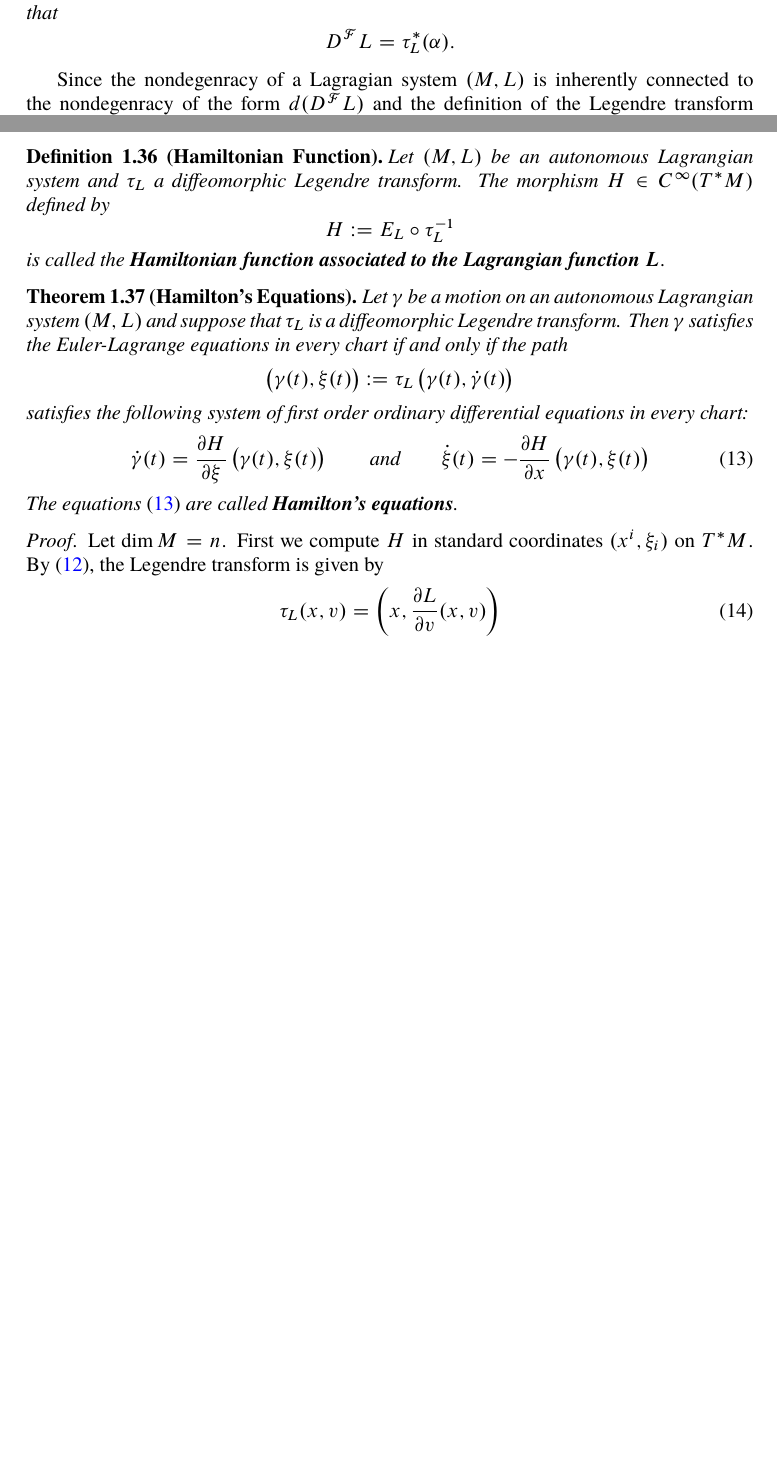
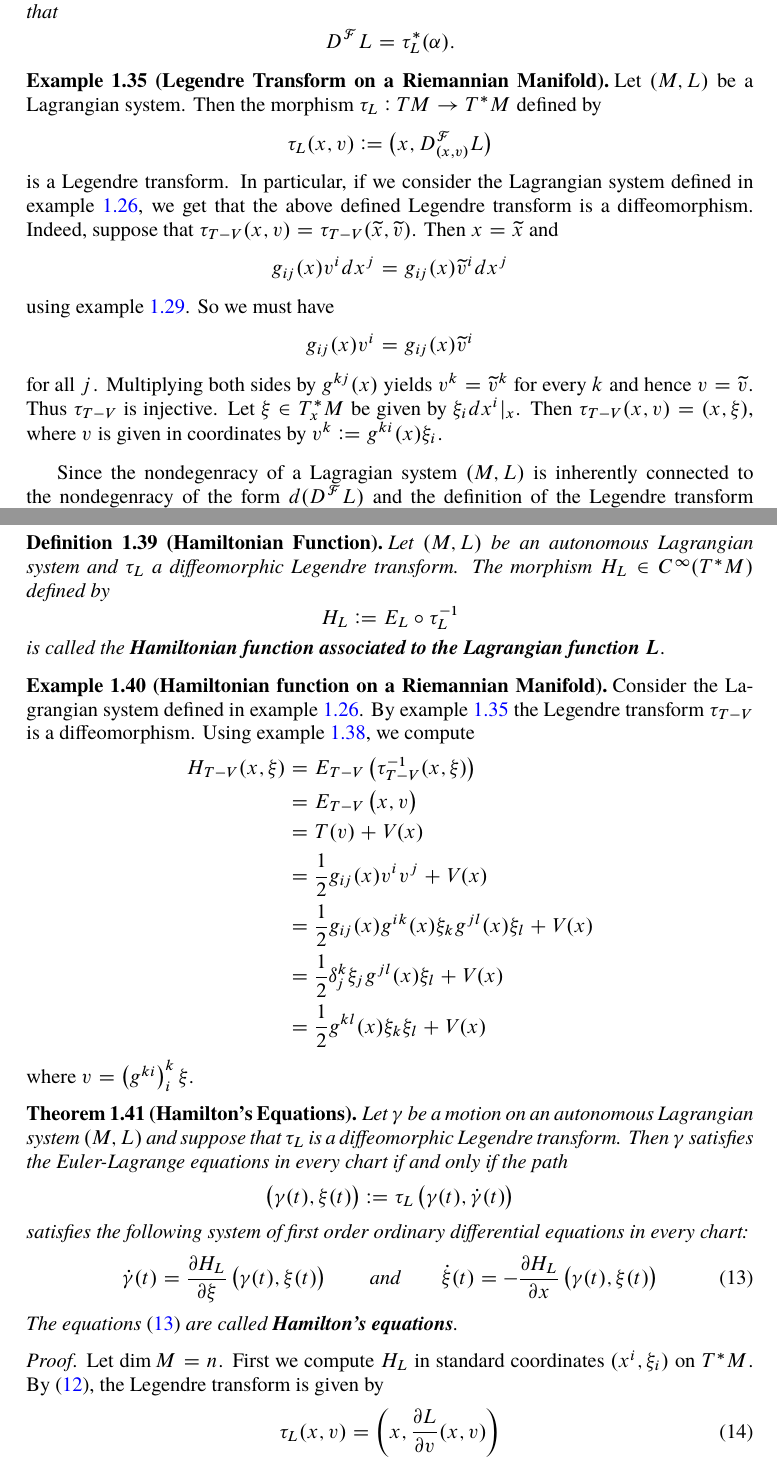
Before and after one commit to TheGeekGreek/autumn_18, a LaTeX thesis (classical_mechanics/main.tex, which reads classical_mechanics/Legendre_transform.tex): two parts of pages 17 and 18 of 22 before the commit and two parts of pages 17 and 19 of 23 after it, joined at a grey line, cut so that both start at the same text, the shorter picture padded with empty space. The pictures show the PDF file classical_mechanics/main.pdf that the author committed with the source.

Commit message:
Lagrangian mechanics done

```diff
--- a/classical_mechanics/Legendre_transform.tex
+++ b/classical_mechanics/Legendre_transform.tex
@@ -10,16 +10,25 @@ Let $(M,L)$ be an autonomous Lagrangian system with $\dim M = n$ and $(U,x^i)$ a
 	\frac{\partial L}{\partial x^j}\del[1]{\gamma(t),\dot{\gamma}(t)} &= \frac{d}{dt}\frac{\partial L}{\partial v^j}\del[1]{\gamma(t),\dot{\gamma}(t)}\\
 	&= \frac{\partial^2 L}{\partial x^i\partial v^j}\del[1]{\gamma(t),\dot{\gamma}(t)}\dot{\gamma}^i(t) + \frac{\partial^2 L}{\partial v^i\partial v^j}\del[1]{\gamma(t),\dot{\gamma}(t)}\ddot{\gamma}^i(t)
 \end{align*}
-\noindent for all $j = 1,\dots,n$. In order to solve above system of second order ordinary differential equations for $\ddot{\gamma}^i(t)$ and all initial conditions in the chart on $TU$, the matrix $H_L(x,v)$ defined by
+\noindent for all $j = 1,\dots,n$. In order to solve above system of second order ordinary differential equations for $\ddot{\gamma}^i(t)$ and all initial conditions in the chart on $TU$, the matrix $\mathcal{H}_L(x,v)$ defined by
 \begin{equation}
 	\label{eq:H_L}
-	H_L(x,v) := \del[3]{\frac{\partial^2 L}{\partial v^i\partial v^j}(x,v)}_j^i
+	\mathcal{H}_L(x,v) := \del[3]{\frac{\partial^2 L}{\partial v^i\partial v^j}(x,v)}_j^i
 \end{equation}
 \noindent must be invertible on $TU$.
 
 \begin{definition}[Nondegenrate System]
-	An autonomous Lagrangian system $(M,L)$ is said to be \bld{nondegenerate}, iff for all coordinate charts $U$ on $M$, $\det H_L(x,v) \neq 0$ holds on $TU$.
+	An autonomous Lagrangian system $(M,L)$ is said to be \bld{nondegenerate}, iff for all coordinate charts $U$ on $M$, $\det \mathcal{H}_L(x,v) \neq 0$ holds on $TU$.
 \end{definition}
+
+\begin{example}[Nondegenrate System on a Riemannian Manifold]
+	\label{ex:nondegenerate_Lagrangian_system}
+	Let $(M,g)$ be a Riemannian manifold. Consider the Lagrangian $T - V$ with kinetic energy $T \in C^\infty(TM)$ defined by $T(v) := \frac{1}{2}\abs{v}^2$ and potential energy $V \in C^\infty(M)$. Then the computation performed in example \ref{ex:motions_on_Riemannian_manifolds} yields
+	\begin{equation*}
+		\mathcal{H}_{T - V}(x,v) = \del[1]{g_{ij}(x)}^i_j
+	\end{equation*}
+	\noindent on every chart since $\frac{\partial V}{\partial v^i} = 0$ for every $i$, and so this Lagrangian system is nondegenerate.
+\end{example}
 
 The nondegeneracy of an autonomous Lagrangian system is intrinsically connected to a certain differential form in $\Omega^1(TM)$, which we will construct now. For every $(x,v) \in TM$ we can define a covector $D^\mathcal{F}_{(x,v)} L \in T^*_xM$ by setting
 \begin{equation}
@@ -65,6 +74,15 @@ Therefore, $D^\mathcal{F}L$ is independent of the choice of coordinates.
 	The preceeding discussion showed, that the fibrewise differential $D^\mathcal{F}L$ is well-defined.
 \end{remark}
 
+\begin{example}[Fibrewise Differential on a Riemannian Manifold]
+	\label{ex:fibrewise_differential_Riemannian_manifold}
+	Consider the autonomous Lagrangian system as defined in example \ref{ex:nondegenerate_Lagrangian_system}. Then the computation performed in example \ref{ex:motions_on_Riemannian_manifolds} yields
+	\begin{equation*}
+		D_{(x,v)}^\mathcal{F}(T - V) = g_{ij}(x)v^idx^j
+	\end{equation*}
+	\noindent on every chart since $\frac{\partial V}{\partial v^j} = 0$ for all $j$.
+\end{example}
+
 Recall, that a $2$-covector on a finite-dimensional real vector space is said to be \emph{nondegenrate}, iff the matrix representation with respect to some basis is invertible. Moreover, a \emph{nondegenerate $2$-form} on a smooth manifold $M$ is defined to be a $2$-form $\omega$, such that $\omega_x$ is a nondegenrate $2$-covector for all $x \in M$ (see \cite[565,567]{lee:smooth_manifolds:2013}).
 
 \begin{proposition}
@@ -145,6 +163,23 @@ Thus
 	\end{equation*}
 \end{definition}
 
+\begin{example}[Legendre Transform on a Riemannian Manifold]
+	\label{ex:Legendre_transform_Riemannian_manifold}
+	Let $(M,L)$ be a Lagrangian system. Then the morphism $\tau_L : TM \to T^*M$ defined by
+	\begin{equation*}
+		\tau_L(x,v) := \del[1]{x,D^\mathcal{F}_{(x,v)}L}
+	\end{equation*}
+	\noindent is a Legendre transform. In particular, if we consider the Lagrangian system defined in example \ref{ex:nondegenerate_Lagrangian_system}, we get that the above defined Legendre transform is a diffeomorphism. Indeed, suppose that $\tau_{T - V}(x,v) = \tau_{T - V}(\wtilde{x},\wtilde{v})$. Then $x = \wtilde{x}$ and
+	\begin{equation*}
+		g_{ij}(x)v^idx^j = g_{ij}(x)\wtilde{v}^idx^j
+	\end{equation*}
+	\noindent using example \ref{ex:fibrewise_differential_Riemannian_manifold}. So we must have
+	\begin{equation*}
+		g_{ij}(x)v^i = g_{ij}(x)\wtilde{v}^i
+	\end{equation*}
+	\noindent for all $j$. Multiplying both sides by $g^{kj}(x)$ yields $v^k = \wtilde{v}^k$ for every $k$ and hence $v = \wtilde{v}$. Thus $\tau_{T - V}$ is injective. Let $\xi \in T^*_xM$ be given by $\xi_i dx^i\vert_x$. Then $\tau_{T - V}(x,v) = (x,\xi)$, where $v$ is given in coordinates by $v^k := g^{ki}(x)\xi_i$.
+\end{example}
+
 Since the nondegenracy of a Lagragian system $(M,L)$ is inherently connected to the nondegenracy of the form $d(D^\mathcal{F}L)$ and the definition of the Legendre transform invokes the form $D^\mathcal{F}L$, one would expect a connection between the nondegeneracy of the Lagrangian system and a local property of Legendre transform.
 
 \begin{lemma}
@@ -189,7 +224,8 @@ Since the nondegenracy of a Lagragian system $(M,L)$ is inherently connected to
 \end{definition}
 
 \begin{example}[Energy on a Riemannian Manifold]
-	Let $(M,g)$ be a Riemannian manifold and consider the Lagrangian $T - V$, with kinetic energy $T \in C^\infty(TM)$ defined by $T(v) := \frac{1}{2}\abs{v}^2$ and potential energy $V \in C^\infty(M)$. Then the computation performed in example \ref{ex:motions_on_Riemannian_manifolds} yields
+	\label{ex:energy_Riemannian_manifold}
+	Consider the Lagrangian system defined in example \ref{ex:nondegenerate_Lagrangian_system}. Then the computation performed in example \ref{ex:fibrewise_differential_Riemannian_manifold} yields
 	\begin{align*}
 		E_{T - V}(x,v) &= \frac{\partial T}{\partial v^k}v^k - \frac{\partial V}{\partial v^k}v^k - T(v) + V(x)\\
 		&= \frac{1}{2}g_{ij}\delta^i_k v^jv^k + \frac{1}{2}g_{ij}v^i \delta^j_k v^k - T(v) + V(x)\\
@@ -200,12 +236,26 @@ Since the nondegenracy of a Lagragian system $(M,L)$ is inherently connected to
 \end{example}
 
 \begin{definition}[Hamiltonian Function]
-	Let $(M,L)$ be an autonomous Lagrangian system and $\tau_L$ a diffeomorphic Legendre transform. The morphism $H \in C^\infty(T^*M)$ defined by
+	Let $(M,L)$ be an autonomous Lagrangian system and $\tau_L$ a diffeomorphic Legendre transform. The morphism $H_L \in C^\infty(T^*M)$ defined by
 	\begin{equation*}
-		H := E_L \circ \tau_L^{-1}
+		H_L := E_L \circ \tau_L^{-1}
 	\end{equation*}
 	\noindent is called the \bld{Hamiltonian function associated to the Lagrangian function $L$}.
 \end{definition}
+
+\begin{example}[Hamiltonian function on a Riemannian Manifold]
+	Consider the Lagrangian system defined in example \ref{ex:nondegenerate_Lagrangian_system}. By example \ref{ex:Legendre_transform_Riemannian_manifold} the Legendre transform $\tau_{T - V}$ is a diffeomorphism. Using example \ref{ex:energy_Riemannian_manifold}, we compute
+	\begin{align*}
+		H_{T - V}(x,\xi) &= E_{T - V}\del[1]{\tau^{-1}_{T - V}(x,\xi)}\\
+		&= E_{T - V}\del[1]{x,v}\\
+		&= T(v) + V(x)\\
+		&= \frac{1}{2}g_{ij}(x)v^i v^j + V(x)\\
+		&= \frac{1}{2}g_{ij}(x)g^{ik}(x)\xi_k g^{jl}(x)\xi_l + V(x)\\
+		&= \frac{1}{2}\delta^k_j\xi_j g^{jl}(x)\xi_l + V(x)\\
+		&= \frac{1}{2}g^{kl}(x)\xi_k\xi_l + V(x)
+	\end{align*}
+	\noindent where $v = \del[1]{g^{ki}}^k_i \xi$.
+\end{example}
 
 \begin{theorem}[Hamilton's Equations]
 	\label{thm:Hamiltons_equations}
@@ -216,13 +266,13 @@ Since the nondegenracy of a Lagragian system $(M,L)$ is inherently connected to
 	\noindent satisfies the following system of first order ordinary differential equations in every chart:
 	\begin{equation}
 		\label{eq:Hamiltons_equations}
-		\dot{\gamma}(t) = \frac{\partial H}{\partial \xi}\del[1]{\gamma(t),\xi(t)} \qquad \text{and} \qquad \dot{\xi}(t) = -\frac{\partial H}{\partial x}\del[1]{\gamma(t),\xi(t)}
+		\dot{\gamma}(t) = \frac{\partial H_L}{\partial \xi}\del[1]{\gamma(t),\xi(t)} \qquad \text{and} \qquad \dot{\xi}(t) = -\frac{\partial H_L}{\partial x}\del[1]{\gamma(t),\xi(t)}
 	\end{equation}
 	The equations \textup{(}\ref{eq:Hamiltons_equations}\textup{)} are called \bld{Hamilton's equations}.
 \end{theorem}
 
 \begin{proof}
-	Let $\dim M = n$. First we compute $H$ in standard coordinates $(x^i,\xi_i)$ on $T^*M$. By (\ref{eq:Legendre_in_coordinates}), the Legendre transform is given by
+	Let $\dim M = n$. First we compute $H_L$ in standard coordinates $(x^i,\xi_i)$ on $T^*M$. By (\ref{eq:Legendre_in_coordinates}), the Legendre transform is given by
 	\begin{equation}
 		\tau_L(x,v) = \del[3]{x,\frac{\partial L}{\partial v}(x,v)}
 	\end{equation}
@@ -240,3 +290,4 @@ Since the nondegenracy of a Lagragian system $(M,L)$ is inherently connected to
 	\end{equation*}
 	Hence
 	\begin{equation*}
+		\frac{\partial H_L}{\partial \xi^j}\del[1]{\gamma(t),\xi(t)} = \dot{\gamma}^j(t),
@@ -244,19 +294,19 @@ Since the nondegenracy of a Lagragian system $(M,L)$ is inherently connected to
 	\end{equation*}
 	\noindent for all $j = 1,\dots,n$. Moreover, we have that
 	\begin{equation*}
-		\frac{\partial H}{\partial x^j} = \frac{\partial}{\partial x^j}\del[3]{\frac{\partial L}{\partial v^i}v^i - L(x,v)}\bigg\vert_{\xi = \frac{\partial L}{\partial v}} = - \frac{\partial L}{\partial x^j}(x,v)\bigg\vert_{\xi = \frac{\partial L}{\partial v}},
+		\frac{\partial H_L}{\partial x^j} = \frac{\partial}{\partial x^j}\del[3]{\frac{\partial L}{\partial v^i}v^i - L(x,v)}\bigg\vert_{\xi = \frac{\partial L}{\partial v}} = - \frac{\partial L}{\partial x^j}(x,v)\bigg\vert_{\xi = \frac{\partial L}{\partial v}},
 	\end{equation*}
 	\noindent and so
 	\begin{equation*}
-		\frac{\partial H}{\partial x^j}\del[1]{\gamma(t),\xi(t)} = -\frac{\partial L}{\partial x^j}\del[1]{\gamma(t),\dot{\gamma}(t)},
+		\frac{\partial H_L}{\partial x^j}\del[1]{\gamma(t),\xi(t)} = -\frac{\partial L}{\partial x^j}\del[1]{\gamma(t),\dot{\gamma}(t)},
 	\end{equation*}
 	\noindent for all $j = 1,\dots,n$. If the Euler-Lagrange equations (\ref{eq:EL_equations}) hold, then we get
 	\begin{equation*}
-		\frac{\partial H}{\partial x^j}\del[1]{\gamma(t),\xi(t)} = -\frac{d}{dt}\frac{\partial L}{\partial v^j}\del[1]{\gamma(t),\dot{\gamma}(t)} = -\xi_j(t),
+		\frac{\partial H_L}{\partial x^j}\del[1]{\gamma(t),\xi(t)} = -\frac{d}{dt}\frac{\partial L}{\partial v^j}\del[1]{\gamma(t),\dot{\gamma}(t)} = -\xi_j(t),
 	\end{equation*}
 	\noindent and thus the Hamilton's equations (\ref{eq:Hamiltons_equations}) hold. Conversly, if we suppose that Hamilton's equations (\ref{eq:Hamiltons_equations}) hold, we get that
 	\begin{equation*}
-		-\frac{d}{dt}\frac{\partial L}{\partial v^j}\del[1]{\gamma(t),\dot{\gamma}(t)} = -\xi_j(t) = \frac{\partial H}{\partial x^j}\del[1]{\gamma(t),\xi(t)} = -\frac{\partial L}{\partial x^j}\del[1]{\gamma(t),\dot{\gamma}(t)},
+		-\frac{d}{dt}\frac{\partial L}{\partial v^j}\del[1]{\gamma(t),\dot{\gamma}(t)} = -\xi_j(t) = \frac{\partial H_L}{\partial x^j}\del[1]{\gamma(t),\xi(t)} = -\frac{\partial L}{\partial x^j}\del[1]{\gamma(t),\dot{\gamma}(t)},
 	\end{equation*}
 	\noindent and so the Euler-Lagrange equations (\ref{eq:EL_equations}) are satisfied.
 \end{proof}
```
Also changed, not shown: classical_mechanics/main.pdf, classical_mechanics/Legendre_transform.tex (19 more changed lines).
